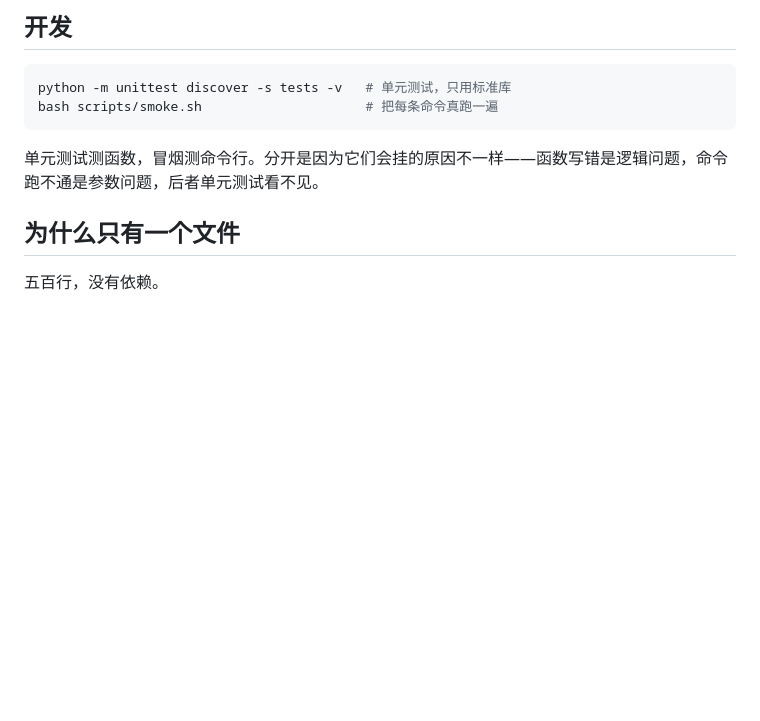
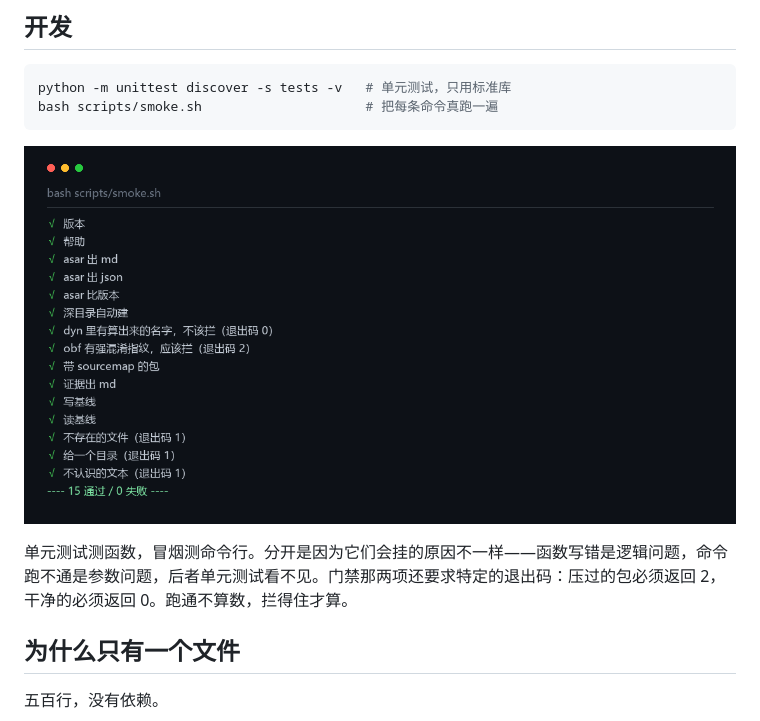
Before and after one commit to irrational51444/ipcsurface, a Markdown page: README.md, the part around the change. Rendered like a GitHub page; pictures changed too: docs/smoke.png (added); blank space fills up the shorter version.

Commit message:
README 加冒烟结果截图；渲染脚本支持带退出码的清单

````diff
--- a/README.md
+++ b/README.md
@@ -276,7 +276,9 @@ python -m unittest discover -s tests -v   # 单元测试，只用标准库
 bash scripts/smoke.sh                     # 把每条命令真跑一遍
 ```
 
-单元测试测函数，冒烟测命令行。分开是因为它们会挂的原因不一样——函数写错是逻辑问题，命令跑不通是参数问题，后者单元测试看不见。
+![冒烟跑完的样子](docs/smoke.png)
+
+单元测试测函数，冒烟测命令行。分开是因为它们会挂的原因不一样——函数写错是逻辑问题，命令跑不通是参数问题，后者单元测试看不见。门禁那两项还要求特定的退出码：压过的包必须返回 2，干净的必须返回 0。跑通不算数，拦得住才算。
 
 ## 为什么只有一个文件
 
````
Also changed, not shown: 1 other file.
